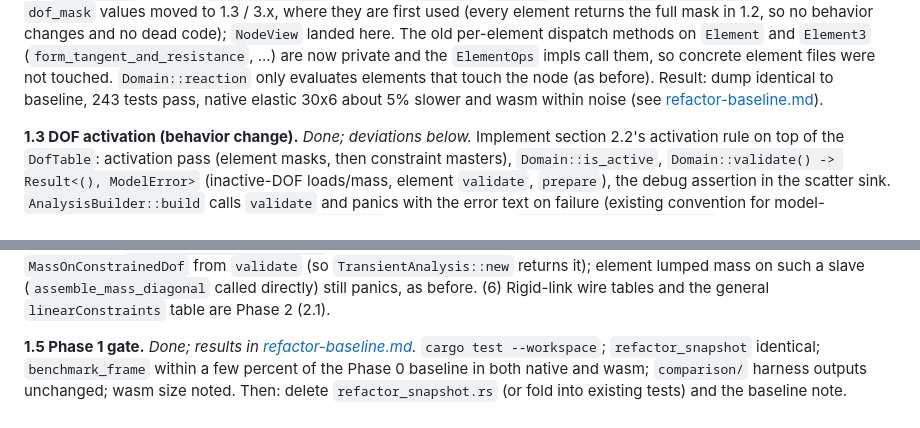
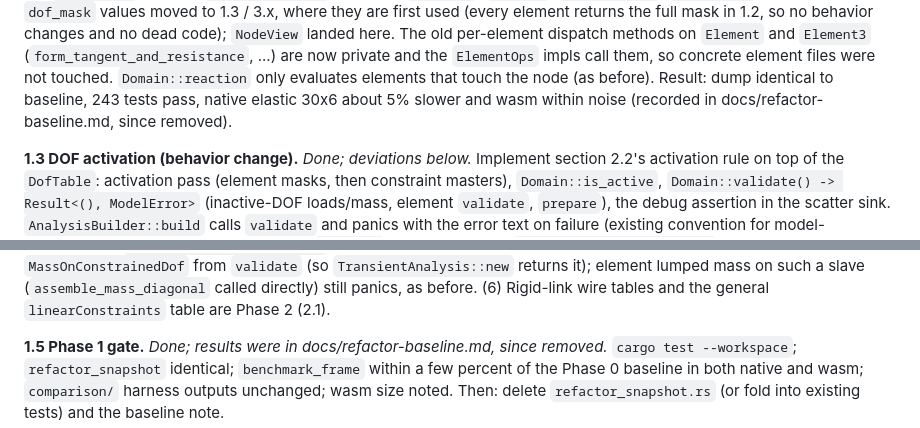
Before and after one commit to jchatkinson/carapace, a Markdown page: docs/domain-refactor-plan.md, 2 parts joined by grey strips. Rendered like a GitHub page.

Commit message:
Remove dangling baseline links
Co-Authored-By: Claude Sonnet 5.5 <noreply@anthropic.com>

```diff
--- a/docs/domain-refactor-plan.md
+++ b/docs/domain-refactor-plan.md
@@ -423,7 +423,7 @@ changes and no dead code); `NodeView` landed here. The old per-element dispatch
 and `Element3` (`form_tangent_and_resistance`, ...) are now private and the `ElementOps` impls call
 them, so concrete element files were not touched. `Domain::reaction` only evaluates elements that
 touch the node (as before). Result: dump identical to baseline, 243 tests pass, native elastic
-30x6 about 5% slower and wasm within noise (see [refactor-baseline.md](refactor-baseline.md)).
+30x6 about 5% slower and wasm within noise (recorded in docs/refactor-baseline.md, since removed).
 
 **1.3 DOF activation (behavior change).** *Done; deviations below.*
 Implement section 2.2's activation rule on top of the `DofTable`: activation pass
@@ -525,7 +525,7 @@ from `validate` (so `TransientAnalysis::new` returns it); element lumped mass on
 (`assemble_mass_diagonal` called directly) still panics, as before.
 (6) Rigid-link wire tables and the general `linearConstraints` table are Phase 2 (2.1).
 
-**1.5 Phase 1 gate.** *Done; results in [refactor-baseline.md](refactor-baseline.md).* `cargo test --workspace`; `refactor_snapshot` identical;
+**1.5 Phase 1 gate.** *Done; results were in docs/refactor-baseline.md, since removed.* `cargo test --workspace`; `refactor_snapshot` identical;
 `benchmark_frame` within a few percent of the Phase 0 baseline in both native and
 wasm; `comparison/` harness outputs unchanged; wasm size noted. Then: delete
 `refactor_snapshot.rs` (or fold into existing tests) and the baseline note.
```
